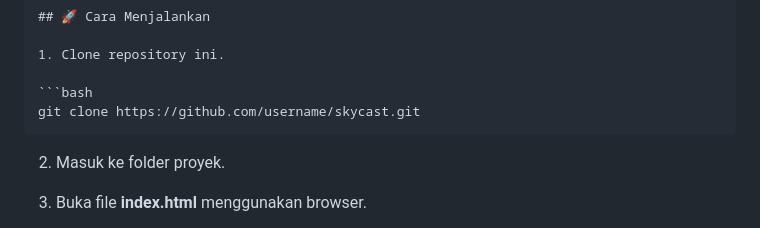
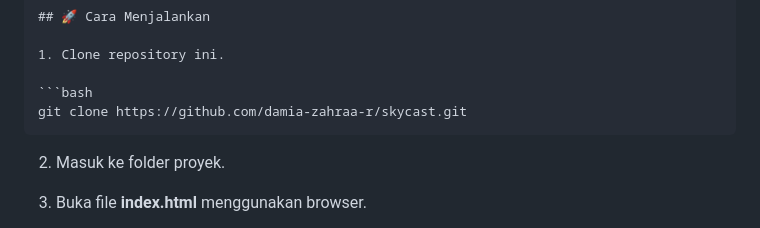
Before and after one commit to Damia-Zahraa-R/skycast, a Markdown page: README.md, the part around the change. Rendered like a GitHub page.

````diff
--- a/README.md
+++ b/README.md
@@ -72,7 +72,7 @@ SkyCast/
 1. Clone repository ini.
 
 ```bash
-git clone https://github.com/username/skycast.git
+git clone https://github.com/damia-zahraa-r/skycast.git
 ```
 
 2. Masuk ke folder proyek.
````
